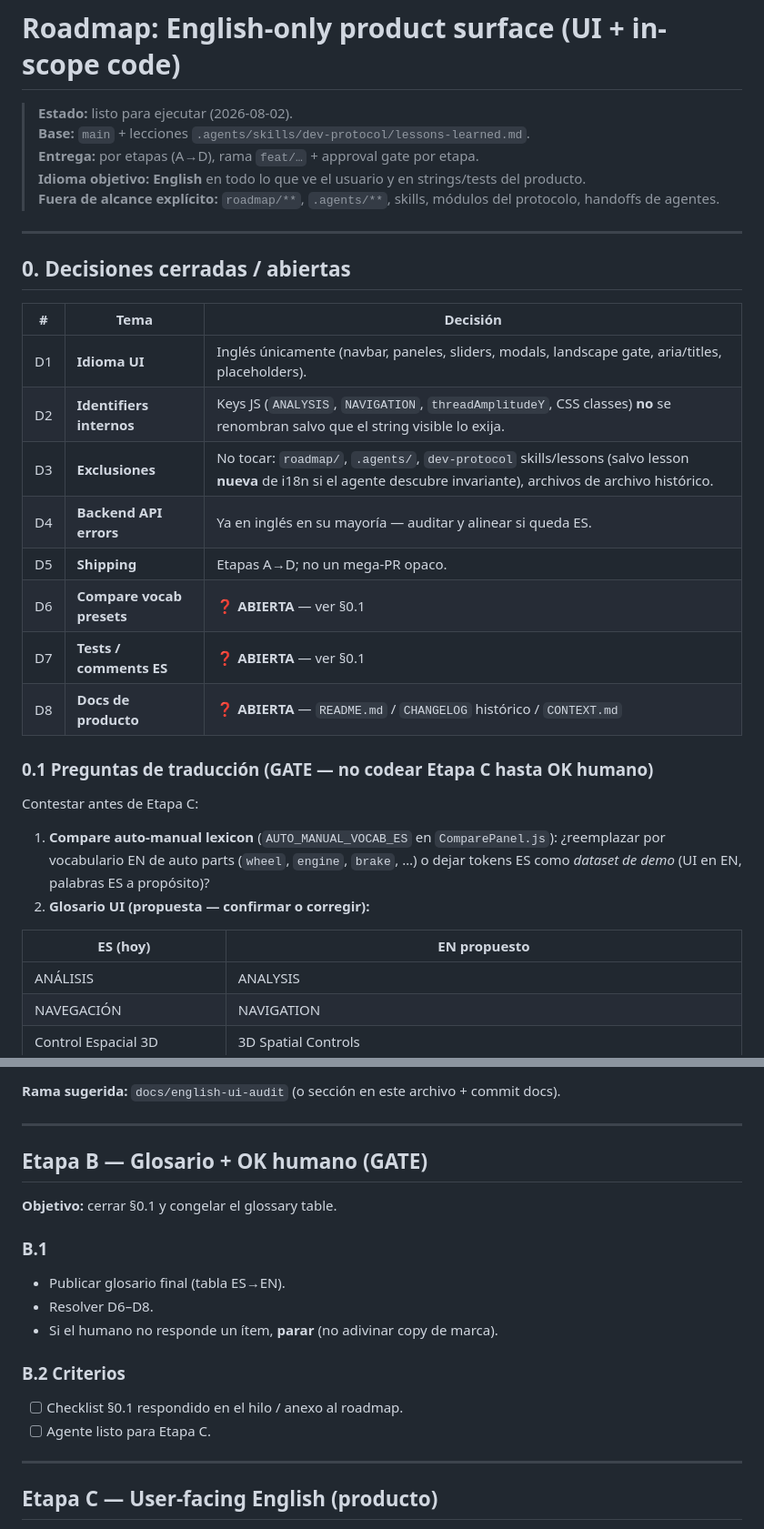
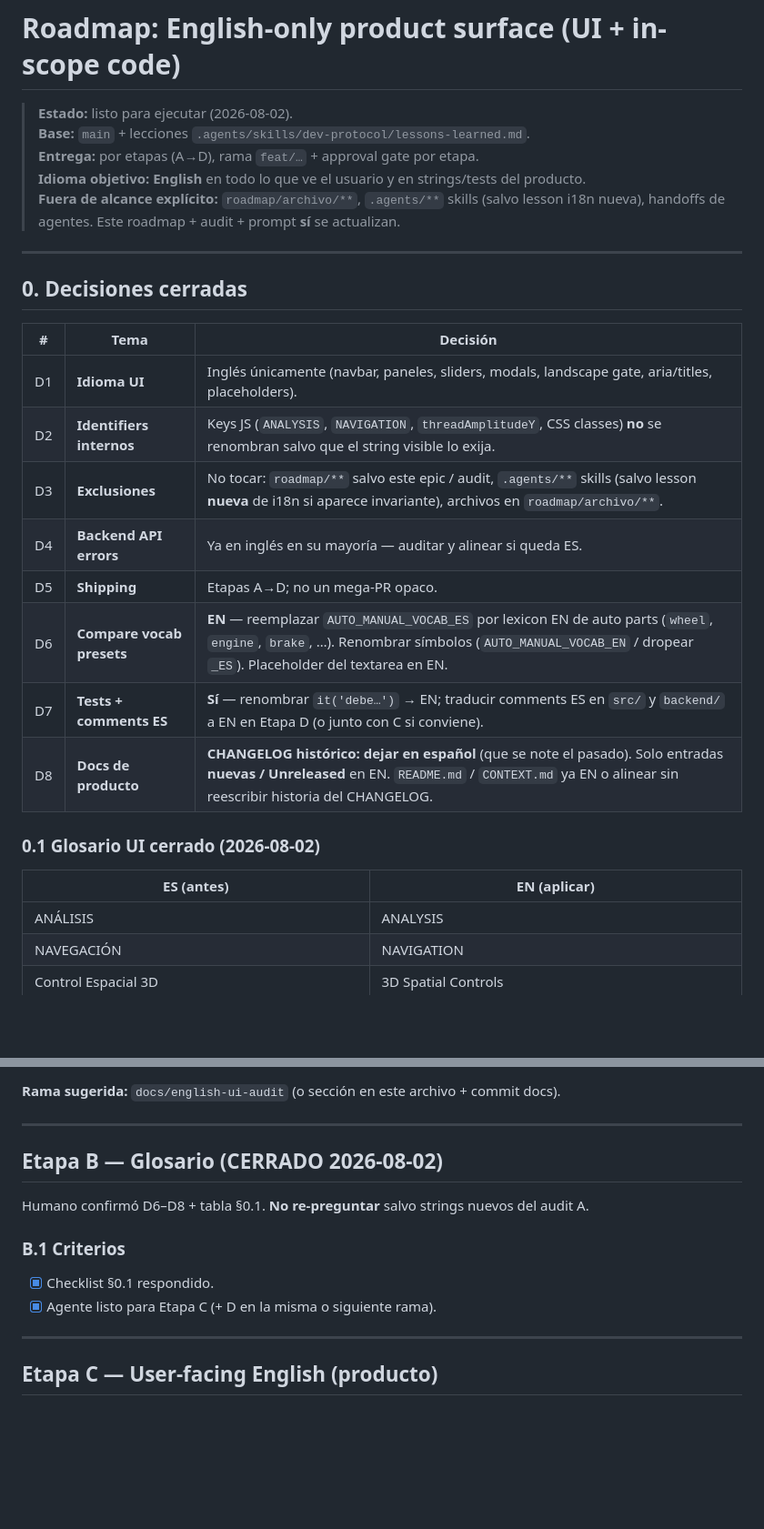
Before and after one commit to hbauzan/vhectorlab, a Markdown page: roadmap/english-ui-i18n.md, 2 parts joined by grey strips. Shown at 91% size. Rendered like a GitHub page; blank space fills up the shorter version.

Commit message:
docs(roadmap): close English UI glossary and D6–D8 decisions
Freeze EN Compare vocab, EN tests/comments, keep historical CHANGELOG
in Spanish; refresh agent prompt so B gate is skippable.

```diff
--- a/roadmap/english-ui-i18n.md
+++ b/roadmap/english-ui-i18n.md
@@ -4,31 +4,26 @@
 > **Base:** `main` + lecciones `.agents/skills/dev-protocol/lessons-learned.md`.
 > **Entrega:** por etapas (A→D), rama `feat/…` + approval gate por etapa.
 > **Idioma objetivo:** **English** en todo lo que ve el usuario y en strings/tests del producto.
-> **Fuera de alcance explícito:** `roadmap/**`, `.agents/**`, skills, módulos del protocolo, handoffs de agentes.
+> **Fuera de alcance explícito:** `roadmap/archivo/**`, `.agents/**` skills (salvo lesson i18n nueva), handoffs de agentes. Este roadmap + audit + prompt **sí** se actualizan.
 
 ---
 
-## 0. Decisiones cerradas / abiertas
+## 0. Decisiones cerradas
 
 | # | Tema | Decisión |
 |---|---|---|
 | D1 | **Idioma UI** | Inglés únicamente (navbar, paneles, sliders, modals, landscape gate, aria/titles, placeholders). |
 | D2 | **Identifiers internos** | Keys JS (`ANALYSIS`, `NAVIGATION`, `threadAmplitudeY`, CSS classes) **no** se renombran salvo que el string visible lo exija. |
-| D3 | **Exclusiones** | No tocar: `roadmap/`, `.agents/`, `dev-protocol` skills/lessons (salvo lesson **nueva** de i18n si el agente descubre invariante), archivos de archivo histórico. |
+| D3 | **Exclusiones** | No tocar: `roadmap/**` salvo este epic / audit, `.agents/**` skills (salvo lesson **nueva** de i18n si aparece invariante), archivos en `roadmap/archivo/**`. |
 | D4 | **Backend API errors** | Ya en inglés en su mayoría — auditar y alinear si queda ES. |
 | D5 | **Shipping** | Etapas A→D; no un mega-PR opaco. |
-| D6 | **Compare vocab presets** | ❓ **ABIERTA** — ver §0.1 |
-| D7 | **Tests / comments ES** | ❓ **ABIERTA** — ver §0.1 |
-| D8 | **Docs de producto** | ❓ **ABIERTA** — `README.md` / `CHANGELOG` histórico / `CONTEXT.md` |
+| D6 | **Compare vocab presets** | **EN** — reemplazar `AUTO_MANUAL_VOCAB_ES` por lexicon EN de auto parts (`wheel`, `engine`, `brake`, …). Renombrar símbolos (`AUTO_MANUAL_VOCAB_EN` / dropear `_ES`). Placeholder del textarea en EN. |
+| D7 | **Tests + comments ES** | **Sí** — renombrar `it('debe…')` → EN; traducir comments ES en `src/` y `backend/` a EN en Etapa D (o junto con C si conviene). |
+| D8 | **Docs de producto** | **CHANGELOG histórico: dejar en español** (que se note el pasado). Solo entradas **nuevas / Unreleased** en EN. `README.md` / `CONTEXT.md` ya EN o alinear sin reescribir historia del CHANGELOG. |
 
-### 0.1 Preguntas de traducción (GATE — no codear Etapa C hasta OK humano)
+### 0.1 Glosario UI cerrado (2026-08-02)
 
-Contestar antes de Etapa C:
-
-1. **Compare auto-manual lexicon** (`AUTO_MANUAL_VOCAB_ES` en `ComparePanel.js`): ¿reemplazar por vocabulario EN de auto parts (`wheel`, `engine`, `brake`, …) o dejar tokens ES como *dataset de demo* (UI en EN, palabras ES a propósito)?
-2. **Glosario UI (propuesta — confirmar o corregir):**
-
-| ES (hoy) | EN propuesto |
+| ES (antes) | EN (aplicar) |
 |---|---|
 | ANÁLISIS | ANALYSIS |
 | NAVEGACIÓN | NAVIGATION |
@@ -106,18 +97,13 @@ Contestar antes de Etapa C:
 
 ---
 
-## Etapa B — Glosario + OK humano (GATE)
+## Etapa B — Glosario (CERRADO 2026-08-02)
 
-**Objetivo:** cerrar §0.1 y congelar el glossary table.
+Humano confirmó D6–D8 + tabla §0.1. **No re-preguntar** salvo strings nuevos del audit A.
 
-### B.1
-- Publicar glosario final (tabla ES→EN).
-- Resolver D6–D8.
-- Si el humano no responde un ítem, **parar** (no adivinar copy de marca).
-
-### B.2 Criterios
-- [ ] Checklist §0.1 respondido en el hilo / anexo al roadmap.
-- [ ] Agente listo para Etapa C.
+### B.1 Criterios
+- [x] Checklist §0.1 respondido.
+- [x] Agente listo para Etapa C (+ D en la misma o siguiente rama).
 
 ---
 
```
Also changed, not shown: other parts of roadmap/english-ui-i18n.md (+10 -14 lines), CHANGELOG.md (+1 -0 lines), roadmap/PROMPT-english-ui.md (+39 -40 lines).
